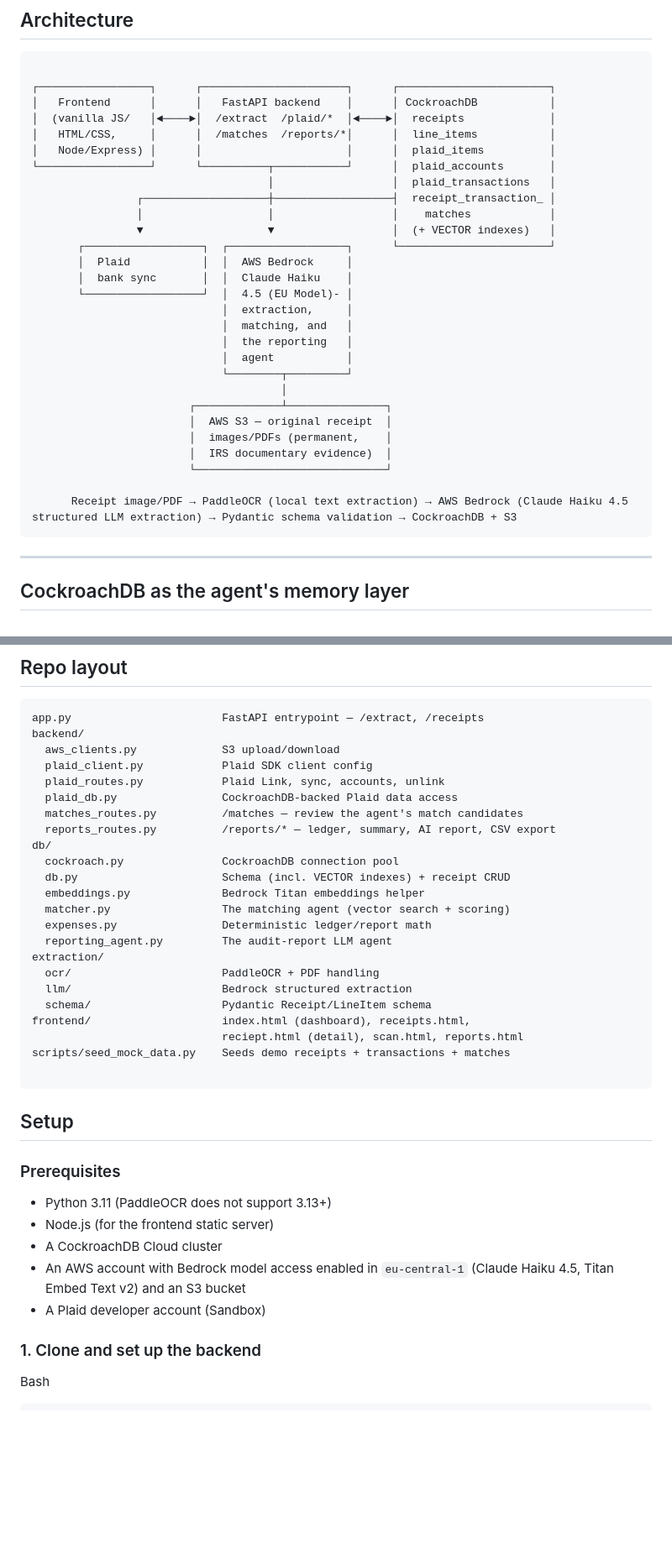
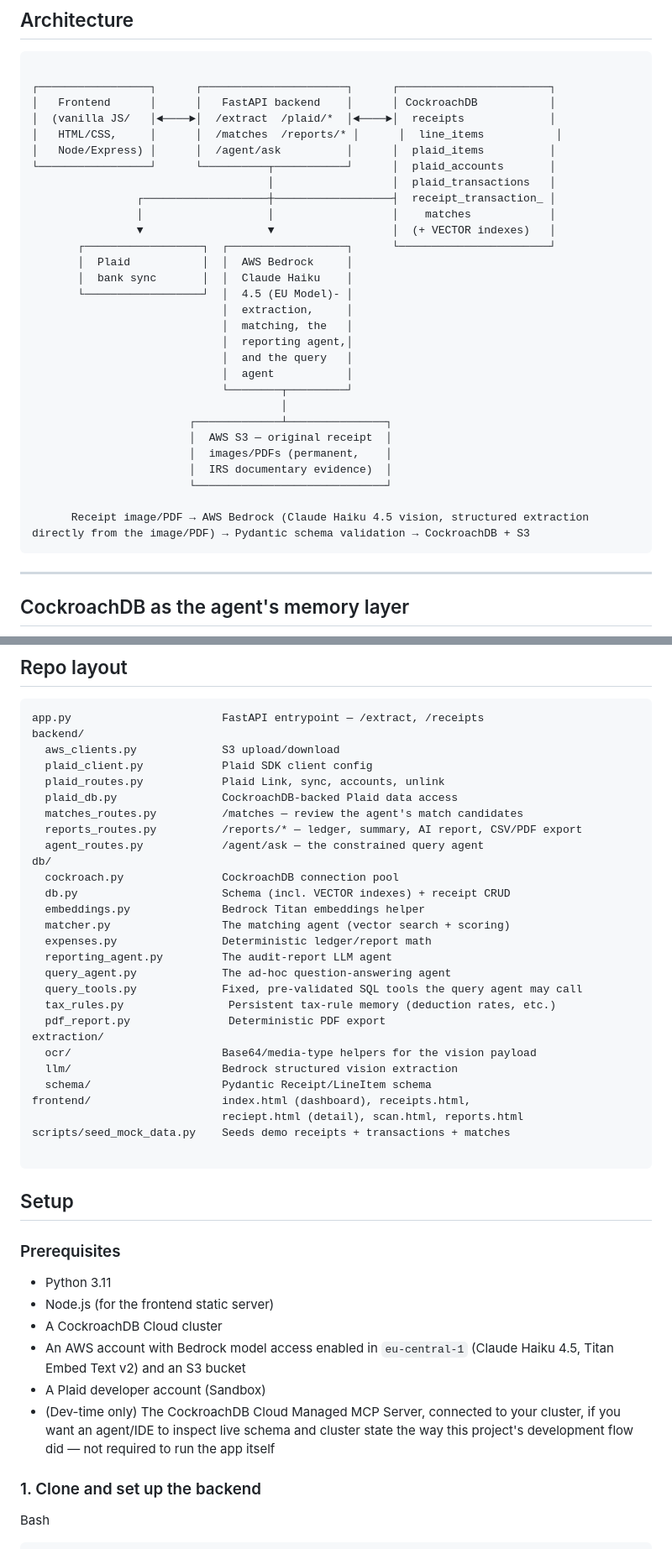
Before and after one commit to miavangellecum/ml-empowerment, a Markdown page: README.md, 2 parts joined by grey strips. Shown at 84% size. Rendered like a GitHub page; blank space fills up the shorter version.

````diff
--- a/README.md
+++ b/README.md
@@ -22,8 +22,8 @@ Expense categorization follows IRS Schedule C, Part II line items directly (Form
 ┌─────────────────┐      ┌──────────────────────┐      ┌───────────────────────┐
 │   Frontend      │      │   FastAPI backend    │      │ CockroachDB           │
 │  (vanilla JS/   │◄────►│  /extract  /plaid/*  │◄────►│  receipts             │
-│   HTML/CSS,     │      │  /matches  /reports/*│      │  line_items           │
-│   Node/Express) │      │                      │      │  plaid_items          │
+│   HTML/CSS,     │      │  /matches  /reports/* │      │  line_items           │
+│   Node/Express) │      │  /agent/ask          │      │  plaid_items          │
 └─────────────────┘      └──────────┬───────────┘      │  plaid_accounts       │
                                     │                  │  plaid_transactions   │
                 ┌───────────────────┼──────────────────┤  receipt_transaction_ │
@@ -34,8 +34,9 @@ Expense categorization follows IRS Schedule C, Part II line items directly (Form
        │  bank sync       │  │  Claude Haiku    │
        └──────────────────┘  │  4.5 (EU Model)- │
                              │  extraction,     │
-                             │  matching, and   │
-                             │  the reporting   │
+                             │  matching, the   │
+                             │  reporting agent,│
+                             │  and the query   │
                              │  agent           │
                              └────────┬─────────┘
                                       │
@@ -45,7 +46,7 @@ Expense categorization follows IRS Schedule C, Part II line items directly (Form
                         │  IRS documentary evidence)  │
                         └─────────────────────────────┘
 
-      Receipt image/PDF → PaddleOCR (local text extraction) → AWS Bedrock (Claude Haiku 4.5 structured LLM extraction) → Pydantic schema validation → CockroachDB + S3
+      Receipt image/PDF → AWS Bedrock (Claude Haiku 4.5 vision, structured extraction directly from the image/PDF) → Pydantic schema validation → CockroachDB + S3
 ```
 
 ---
@@ -111,7 +115,8 @@ backend/
   plaid_routes.py            Plaid Link, sync, accounts, unlink
   plaid_db.py                CockroachDB-backed Plaid data access
   matches_routes.py          /matches — review the agent's match candidates
-  reports_routes.py          /reports/* — ledger, summary, AI report, CSV export
+  reports_routes.py          /reports/* — ledger, summary, AI report, CSV/PDF export
+  agent_routes.py            /agent/ask — the constrained query agent
 db/
   cockroach.py               CockroachDB connection pool
   db.py                      Schema (incl. VECTOR indexes) + receipt CRUD
@@ -119,9 +124,13 @@ db/
   matcher.py                 The matching agent (vector search + scoring)
   expenses.py                Deterministic ledger/report math
   reporting_agent.py         The audit-report LLM agent
+  query_agent.py             The ad-hoc question-answering agent
+  query_tools.py             Fixed, pre-validated SQL tools the query agent may call
+  tax_rules.py                Persistent tax-rule memory (deduction rates, etc.)
+  pdf_report.py               Deterministic PDF export
 extraction/
-  ocr/                       PaddleOCR + PDF handling
-  llm/                       Bedrock structured extraction
+  ocr/                       Base64/media-type helpers for the vision payload
+  llm/                       Bedrock structured vision extraction
   schema/                    Pydantic Receipt/LineItem schema
 frontend/                    index.html (dashboard), receipts.html,
                              reciept.html (detail), scan.html, reports.html
@@ -133,11 +142,12 @@ scripts/seed_mock_data.py    Seeds demo receipts + transactions + matches
 
 ### Prerequisites
 
-- Python 3.11 (PaddleOCR does not support 3.13+)
+- Python 3.11
 - Node.js (for the frontend static server)
 - A CockroachDB Cloud cluster
 - An AWS account with Bedrock model access enabled in `eu-central-1` (Claude Haiku 4.5, Titan Embed Text v2) and an S3 bucket
 - A Plaid developer account (Sandbox)
+- (Dev-time only) The CockroachDB Cloud Managed MCP Server, connected to your cluster, if you want an agent/IDE to inspect live schema and cluster state the way this project's development flow did — not required to run the app itself
 
 ### 1. Clone and set up the backend
 
````
Also changed, not shown: other parts of README.md (+18 -12 lines).
